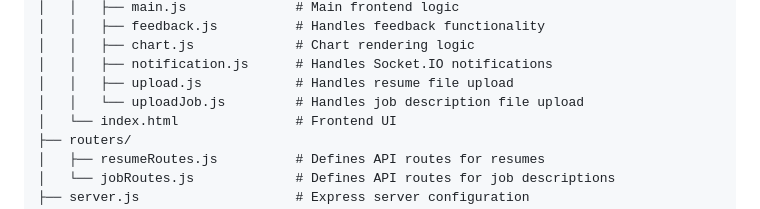
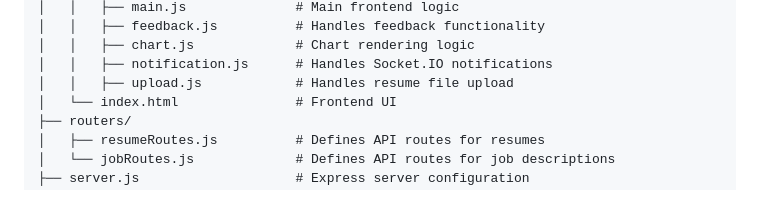
Before and after one commit to martin-anju/SIT725-Docker, a Markdown page: README.md, the part around the change. GitHub-like rendering.

Commit message:
Update README.md
updating project structure

```diff
--- a/README.md
+++ b/README.md
@@ -81,7 +81,6 @@ SIT725/
 │   │   ├── chart.js             # Chart rendering logic
 │   │   ├── notification.js      # Handles Socket.IO notifications
 │   │   ├── upload.js            # Handles resume file upload
-│   │   └── uploadJob.js         # Handles job description file upload
 │   └── index.html               # Frontend UI
 ├── routers/
 │   ├── resumeRoutes.js          # Defines API routes for resumes
```
